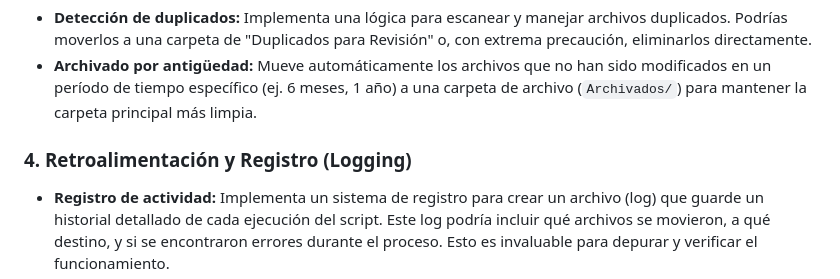
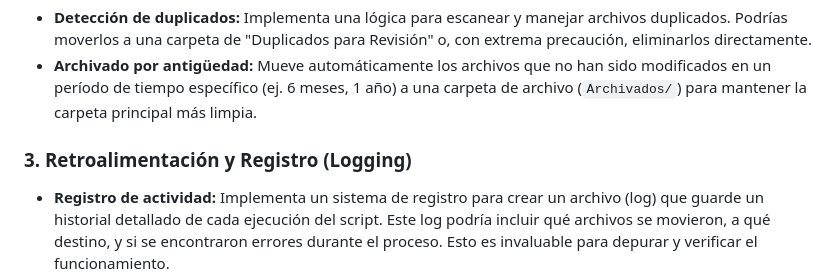
Before and after one commit to 1phiexdric/Phiexdric-toolbox, a Markdown page: organizador de archivos/README.md, the part around the change. Rendered like a GitHub page.

```diff
--- a/organizador de archivos/README.md
+++ b/organizador de archivos/README.md
@@ -63,7 +63,7 @@ Este script está diseñado para ser flexible y adaptable a tus necesidades espe
 * **Archivado por antigüedad:** Mueve automáticamente los archivos que no han sido modificados en un período de tiempo específico (ej. 6 meses, 1 año) a una carpeta de archivo (`Archivados/`) para mantener la carpeta principal más limpia.
 
 
-### 4. Retroalimentación y Registro (Logging)
+### 3. Retroalimentación y Registro (Logging)
 
 * **Registro de actividad:** Implementa un sistema de registro para crear un archivo (log) que guarde un historial detallado de cada ejecución del script. Este log podría incluir qué archivos se movieron, a qué destino, y si se encontraron errores durante el proceso. Esto es invaluable para depurar y verificar el funcionamiento.
 * **Notificaciones:** Configura el script para enviar notificaciones de escritorio (pop-ups) al finalizar la ejecución, resumiendo la organización realizada o alertando sobre cualquier problema. También podrías explorar opciones para enviar un resumen por correo electrónico.
```
